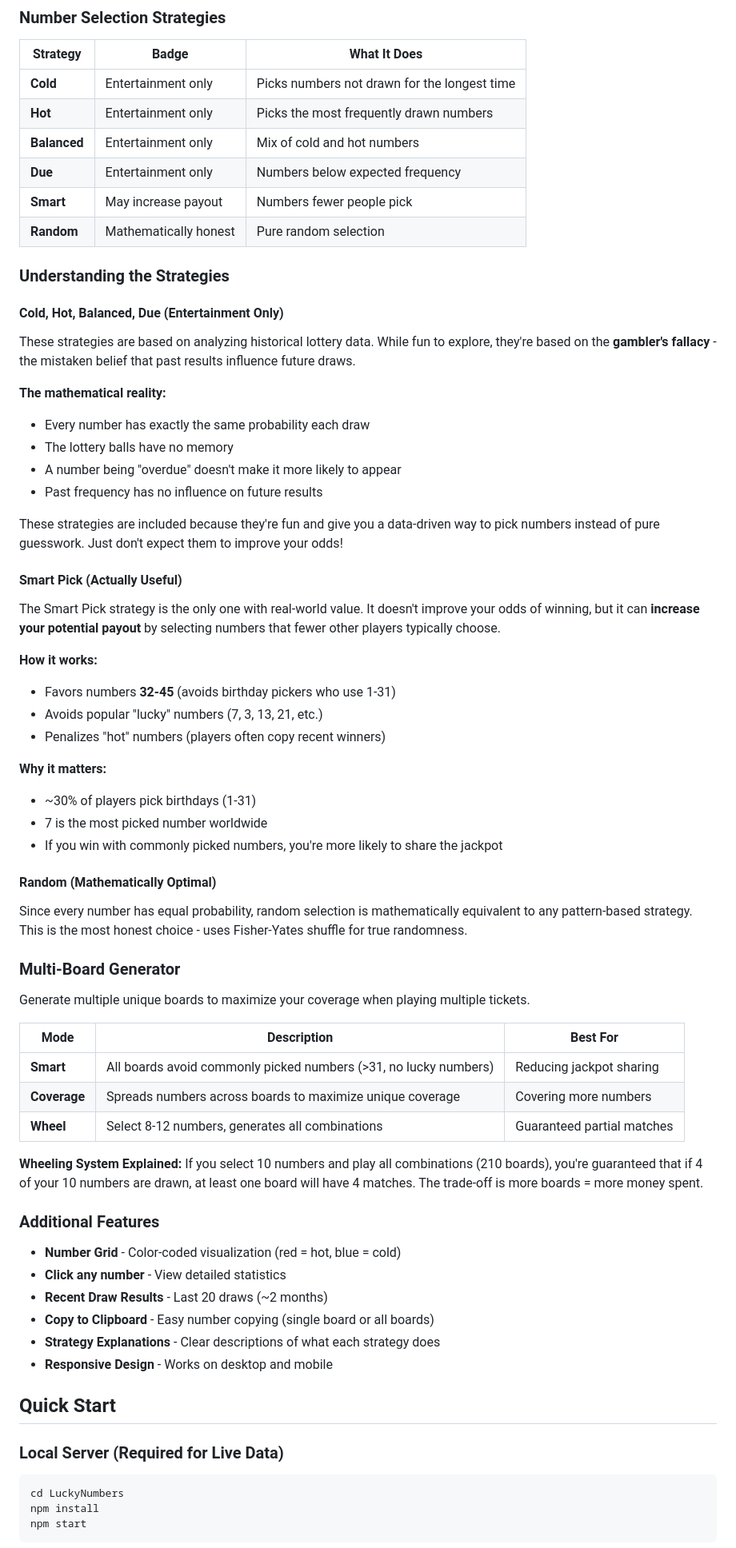
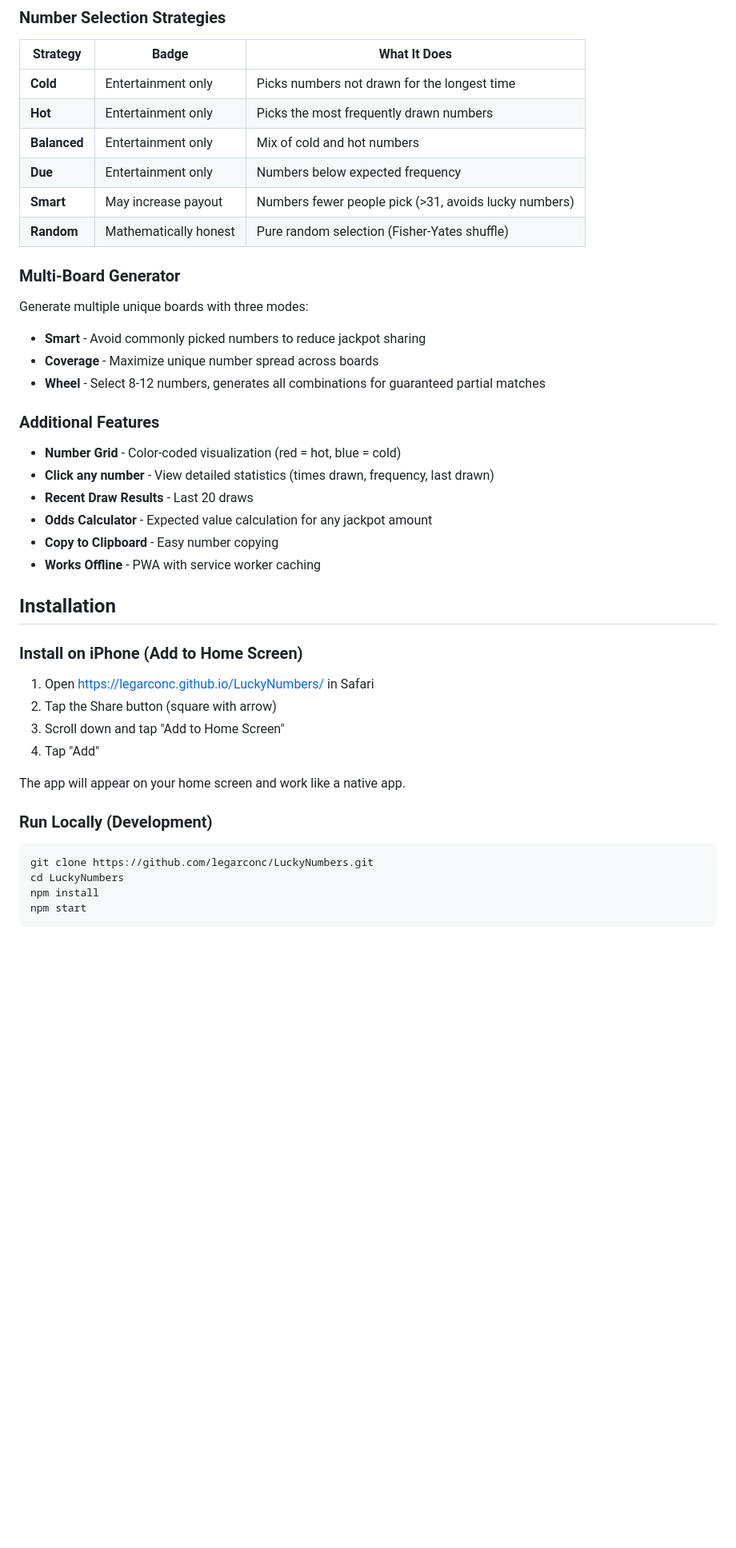
Before and after one commit to legarconc/LuckyNumbers, a Markdown page: README.md, the part around one of its changes. Shown at 80% size. GitHub-like rendering; blank space fills up the shorter version.

````diff
--- a/README.md
+++ b/README.md
@@ -18,67 +20,36 @@ A web application that analyzes historical lottery data from the Belgian Nationa
 | **Hot** | Entertainment only | Picks the most frequently drawn numbers |
 | **Balanced** | Entertainment only | Mix of cold and hot numbers |
 | **Due** | Entertainment only | Numbers below expected frequency |
-| **Smart** | May increase payout | Numbers fewer people pick |
-| **Random** | Mathematically honest | Pure random selection |
-
-### Understanding the Strategies
-
-#### Cold, Hot, Balanced, Due (Entertainment Only)
-
-These strategies are based on analyzing historical lottery data. While fun to explore, they're based on the **gambler's fallacy** - the mistaken belief that past results influence future draws.
-
-**The mathematical reality:**
-- Every number has exactly the same probability each draw
-- The lottery balls have no memory
-- A number being "overdue" doesn't make it more likely to appear
-- Past frequency has no influence on future results
-
-These strategies are included because they're fun and give you a data-driven way to pick numbers instead of pure guesswork. Just don't expect them to improve your odds!
-
-#### Smart Pick (Actually Useful)
-
-The Smart Pick strategy is the only one with real-world value. It doesn't improve your odds of winning, but it can **increase your potential payout** by selecting numbers that fewer other players typically choose.
-
-**How it works:**
-- Favors numbers **32-45** (avoids birthday pickers who use 1-31)
-- Avoids popular "lucky" numbers (7, 3, 13, 21, etc.)
-- Penalizes "hot" numbers (players often copy recent winners)
-
-**Why it matters:**
-- ~30% of players pick birthdays (1-31)
-- 7 is the most picked number worldwide
-- If you win with commonly picked numbers, you're more likely to share the jackpot
-
-#### Random (Mathematically Optimal)
-
-Since every number has equal probability, random selection is mathematically equivalent to any pattern-based strategy. This is the most honest choice - uses Fisher-Yates shuffle for true randomness.
+| **Smart** | May increase payout | Numbers fewer people pick (>31, avoids lucky numbers) |
+| **Random** | Mathematically honest | Pure random selection (Fisher-Yates shuffle) |
 
 ### Multi-Board Generator
-
-Generate multiple unique boards to maximize your coverage when playing multiple tickets.
-
-| Mode | Description | Best For |
-|------|-------------|----------|
-| **Smart** | All boards avoid commonly picked numbers (>31, no lucky numbers) | Reducing jackpot sharing |
-| **Coverage** | Spreads numbers across boards to maximize unique coverage | Covering more numbers |
-| **Wheel** | Select 8-12 numbers, generates all combinations | Guaranteed partial matches |
-
-**Wheeling System Explained:**
-If you select 10 numbers and play all combinations (210 boards), you're guaranteed that if 4 of your 10 numbers are drawn, at least one board will have 4 matches. The trade-off is more boards = more money spent.
+Generate multiple unique boards with three modes:
+- **Smart** - Avoid commonly picked numbers to reduce jackpot sharing
+- **Coverage** - Maximize unique number spread across boards
+- **Wheel** - Select 8-12 numbers, generates all combinations for guaranteed partial matches
 
 ### Additional Features
+- **Number Grid** - Color-coded visualization (red = hot, blue = cold)
+- **Click any number** - View detailed statistics (times drawn, frequency, last drawn)
+- **Recent Draw Results** - Last 20 draws
+- **Odds Calculator** - Expected value calculation for any jackpot amount
+- **Copy to Clipboard** - Easy number copying
+- **Works Offline** - PWA with service worker caching
 
-- **Number Grid** - Color-coded visualization (red = hot, blue = cold)
-- **Click any number** - View detailed statistics
-- **Recent Draw Results** - Last 20 draws (~2 months)
-- **Copy to Clipboard** - Easy number copying (single board or all boards)
-- **Strategy Explanations** - Clear descriptions of what each strategy does
-- **Responsive Design** - Works on desktop and mobile
+## Installation
 
-## Quick Start
+### Install on iPhone (Add to Home Screen)
+1. Open https://legarconc.github.io/LuckyNumbers/ in Safari
+2. Tap the Share button (square with arrow)
+3. Scroll down and tap "Add to Home Screen"
+4. Tap "Add"
 
-### Local Server (Required for Live Data)
+The app will appear on your home screen and work like a native app.
+
+### Run Locally (Development)
 ```bash
+git clone https://github.com/legarconc/LuckyNumbers.git
 cd LuckyNumbers
 npm install
 npm start
````
Also changed, not shown: other parts of README.md (+71 -71 lines).
